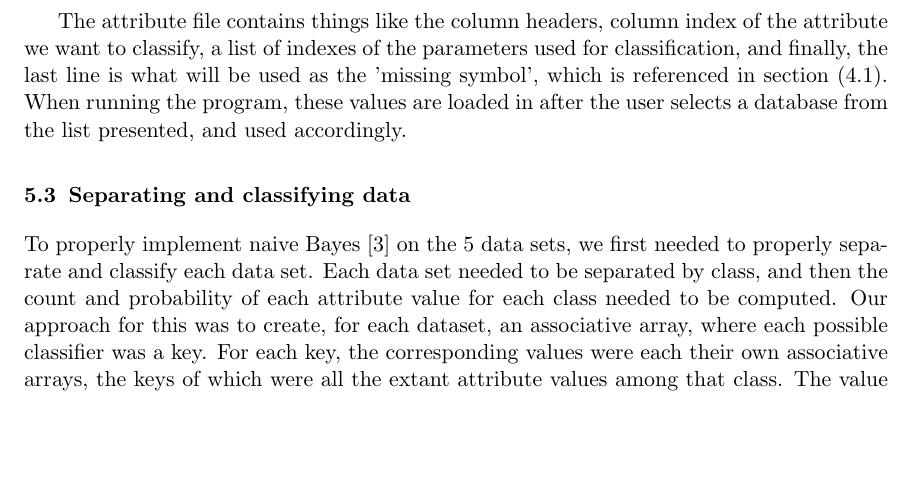
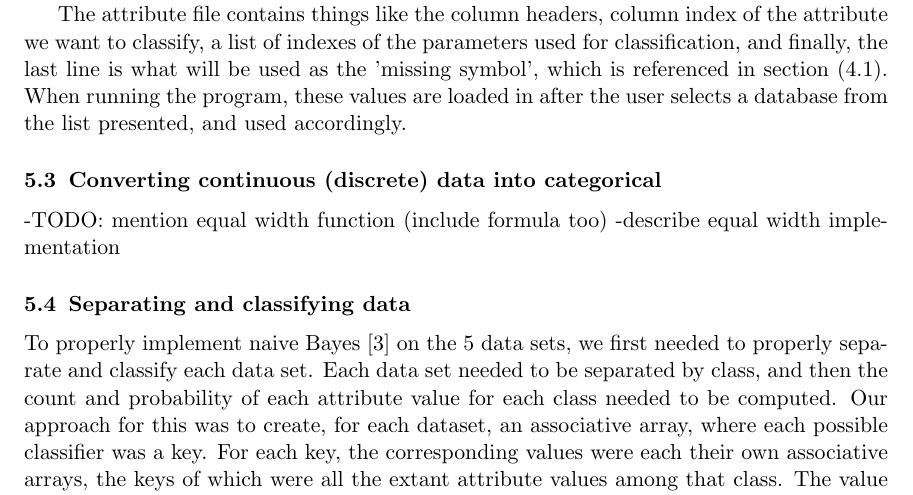
Before and after one commit to Geo3ngel/CSCI-447-Project-1, a LaTeX paper (paper/paper.tex): part of page 4 of 7, cut so that both start at the same text, the shorter picture padded with empty space. Compiled offline with pdfLaTeX.

Commit message:
Added subsection for convertsion from discrete to continuous data
-NEEDS TO BE FILLED IN STILL

```diff
--- a/paper/paper.tex
+++ b/paper/paper.tex
@@ -105,6 +105,10 @@ The configuration file being referred to is the '.attr' file that exists in the
 
 The attribute file contains things like the column headers, column index of the attribute we want to classify, a list of indexes of the parameters used for classification, and finally, the last line is what will be used as the 'missing symbol', which is referenced in section (4.1). When running the program, these values are loaded in after the user selects a database from the list presented, and used accordingly.
 
+\subsection{Converting continuous (discrete) data into categorical}
+-TODO: mention equal width function (include formula too)
+-describe equal width implementation
+
 \subsection{Separating and classifying data}
 To properly implement naive Bayes [3] on the 5 data sets, we first needed to properly separate and classify each data set. Each data set needed to be separated by class, and then the count and probability of each attribute value for each class needed to be computed. Our approach for this was to create, for each dataset, an associative array, where each possible classifier was a key. For each key, the corresponding values were each their own associative arrays, the keys of which were all the extant attribute values among that class. The value of each key in these inner arrays was a set storing the count and conditional probability of each attribute value given the respective class. \\ \\
 
```
